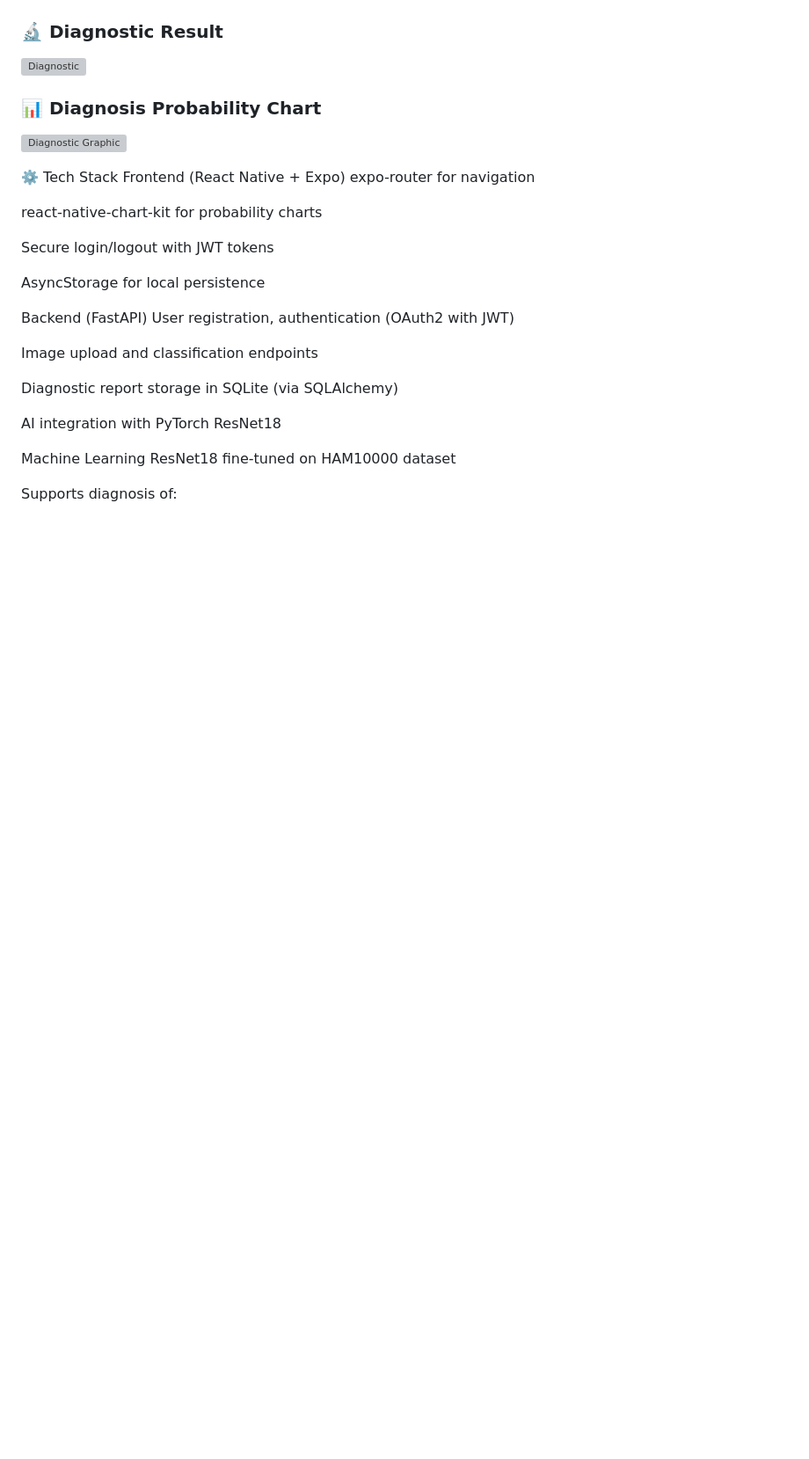
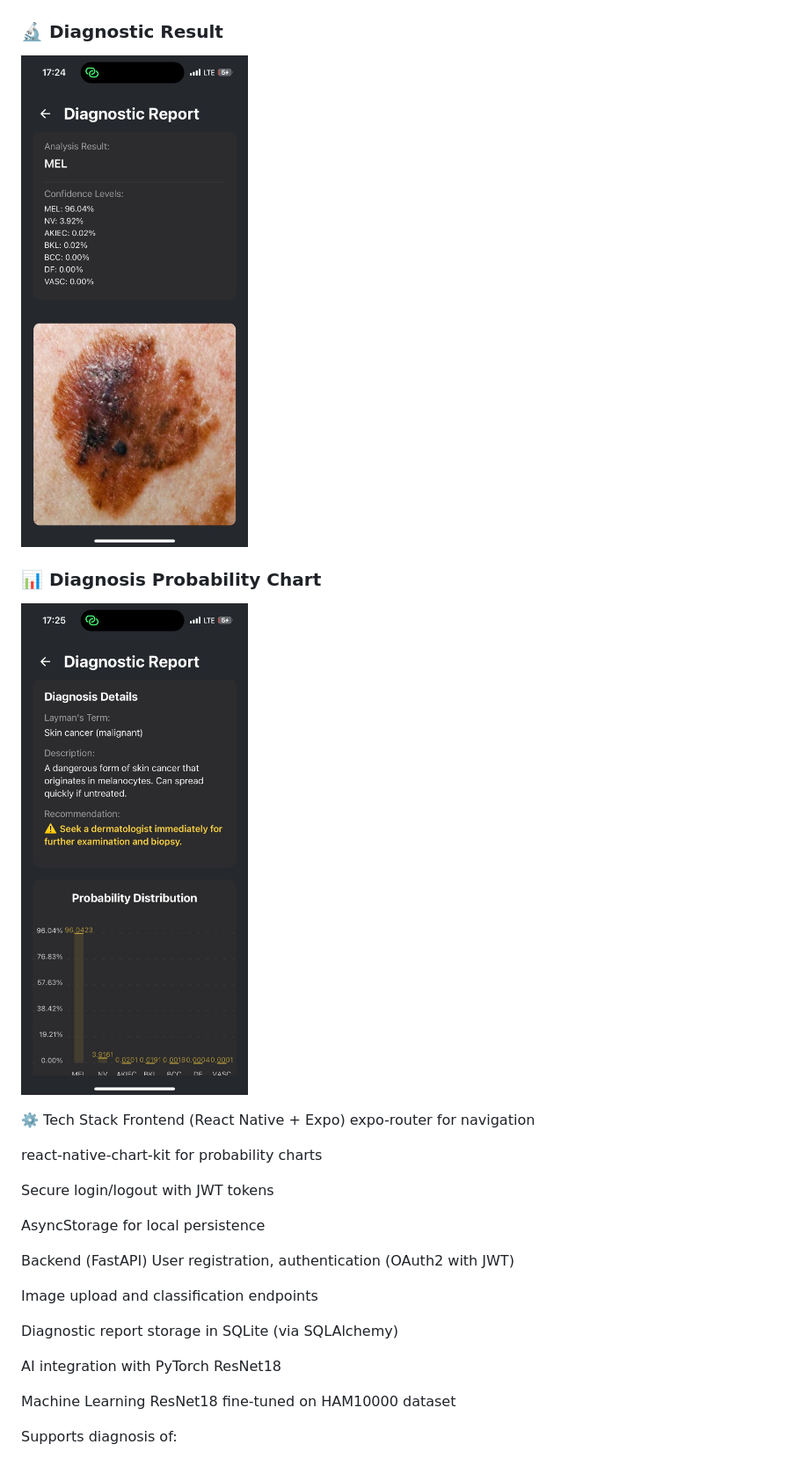
Before and after one commit to Fuziune/Skin-Cancer-Detection-App, a Markdown page: README.md, the part around the change. Shown: that part at 88% size. Rendered like a GitHub page; blank space fills up the shorter version; grey boxes are pictures that could not be loaded.

Commit message:
some changes on read me4

```diff
--- a/README.md
+++ b/README.md
@@ -25,10 +25,10 @@ A cross-platform mobile application and backend system for skin cancer detection
 ![HomeScreen](MoleCancerDetector/assets/images/home_tab.jpg)
 
 ### 🔬 Diagnostic Result
-![Diagnostic](assets/images/diagnostic_result1.jpg)
+![Diagnostic](MoleCancerDetector/assets/images/diagnostic_result1.jpg)
 
 ### 📊 Diagnosis Probability Chart
-![Diagnostic Graphic](assets/images/diagnostic_result_bottom.png)
+![Diagnostic Graphic](MoleCancerDetector/assets/images/diagnostic_result_bottom.png)
 
 
 ⚙️ Tech Stack
```
